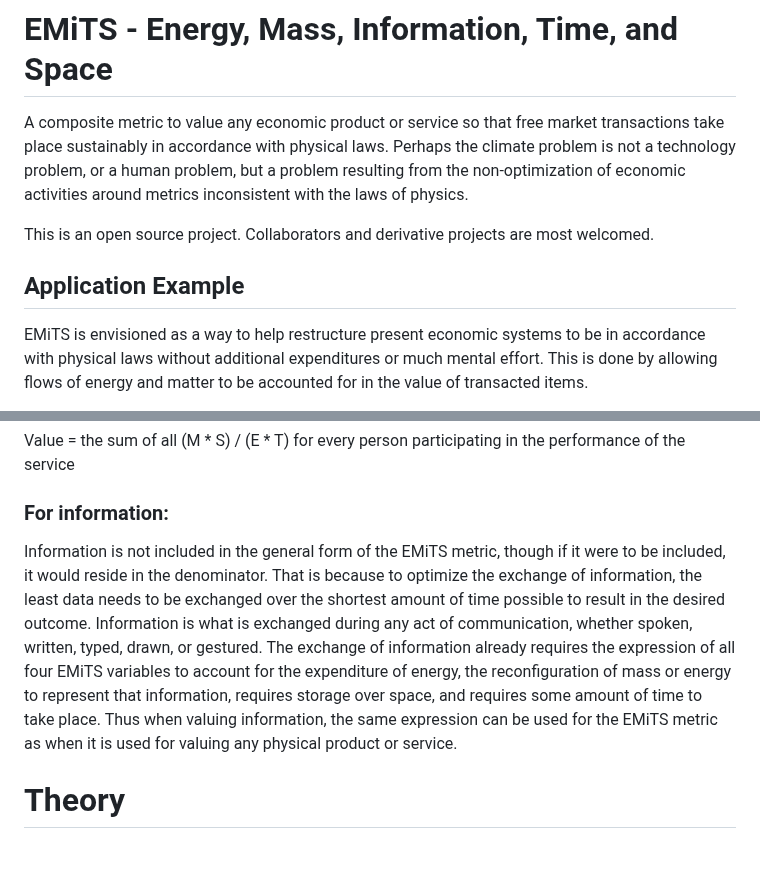
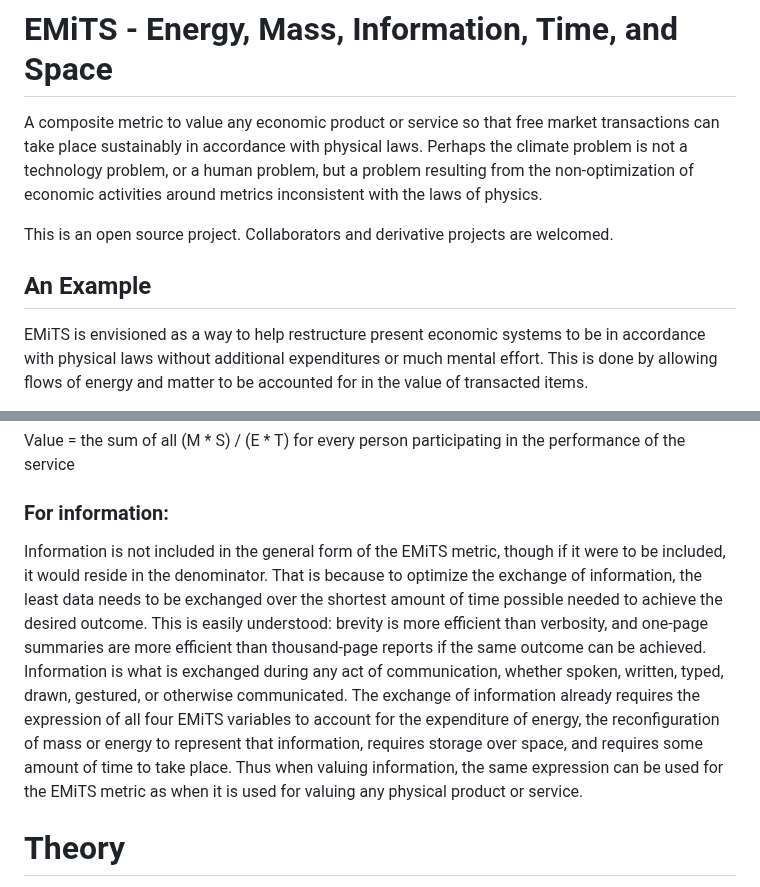
Before and after one commit to terranexum/EMiTS, a Markdown page: README.md, 2 parts joined by grey strips. Rendered like a GitHub page; blank space fills up the shorter version.

```diff
--- a/README.md
+++ b/README.md
@@ -1,10 +1,10 @@
 # EMiTS - Energy, Mass, Information, Time, and Space
-A composite metric to value any economic product or service so that free market transactions take place sustainably in accordance with physical laws.
+A composite metric to value any economic product or service so that free market transactions can take place sustainably in accordance with physical laws.
 Perhaps the climate problem is not a technology problem, or a human problem, but a problem resulting from the non-optimization of economic activities around metrics inconsistent with the laws of physics.
 
-This is an open source project. Collaborators and derivative projects are most welcomed.
+This is an open source project. Collaborators and derivative projects are welcomed.
 
-## Application Example
+## An Example
 
 EMiTS is envisioned as a way to help restructure present economic systems to be in accordance with physical laws without additional expenditures or much mental effort. This is done by allowing flows of energy and matter to be accounted for in the value of transacted items.
 
@@ -44,7 +44,7 @@ Value = the sum of all (M * S) / (E * T) for every person participating in the p
 
 ### For information:
 
-Information is not included in the general form of the EMiTS metric, though if it were to be included, it would reside in the denominator. That is because to optimize the exchange of information, the least data needs to be exchanged over the shortest amount of time possible to result in the desired outcome. Information is what is exchanged during any act of communication, whether spoken, written, typed, drawn, or gestured. The exchange of information already requires the expression of all four EMiTS variables to account for the expenditure of energy, the reconfiguration of mass or energy to represent that information, requires storage over space, and requires some amount of time to take place. Thus when valuing information, the same expression can be used for the EMiTS metric as when it is used for valuing any physical product or service.
+Information is not included in the general form of the EMiTS metric, though if it were to be included, it would reside in the denominator. That is because to optimize the exchange of information, the least data needs to be exchanged over the shortest amount of time possible needed to achieve the desired outcome. This is easily understood: brevity is more efficient than verbosity, and one-page summaries are more efficient than thousand-page reports if the same outcome can be achieved. Information is what is exchanged during any act of communication, whether spoken, written, typed, drawn, gestured, or otherwise communicated. The exchange of information already requires the expression of all four EMiTS variables to account for the expenditure of energy, the reconfiguration of mass or energy to represent that information, requires storage over space, and requires some amount of time to take place. Thus when valuing information, the same expression can be used for the EMiTS metric as when it is used for valuing any physical product or service.
 
 # Theory
 
```
